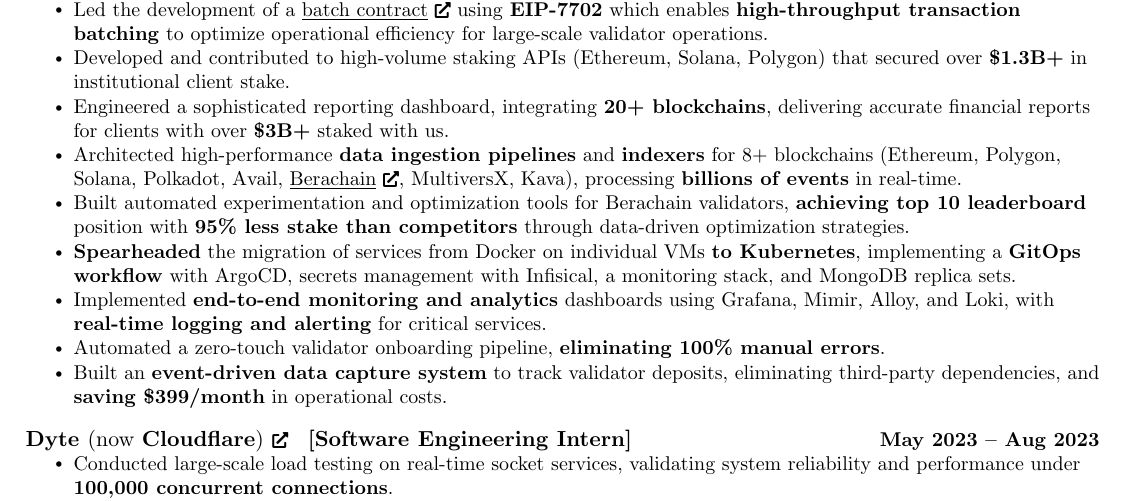
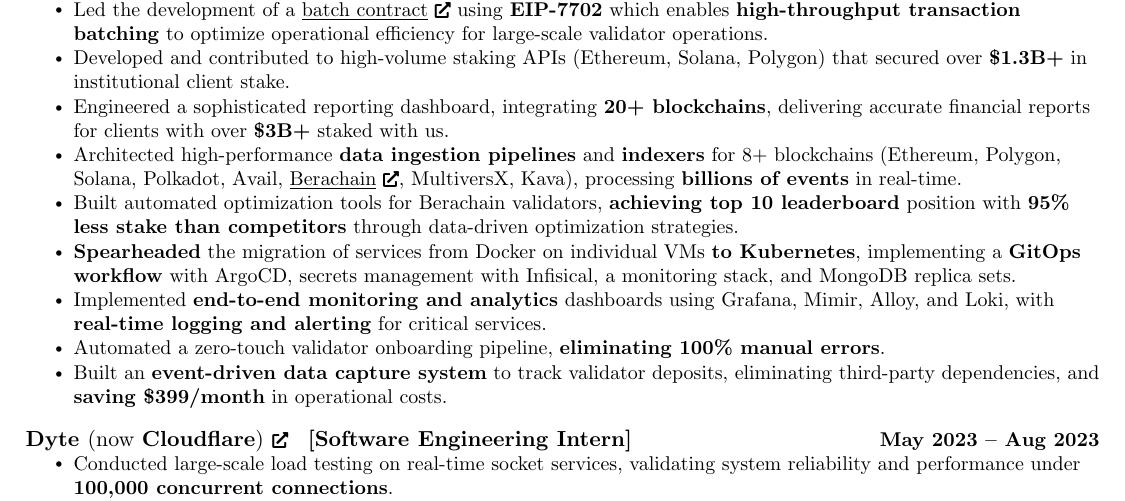
Before and after one commit to guptaharsh13/resume, a LaTeX CV (resume.tex): part of the page, cut so that both start at the same text. Compiled offline with pdfLaTeX.

Commit message:
minor fix

```diff
--- a/resume.tex
+++ b/resume.tex
@@ -172,7 +172,7 @@
       \resumeItem{Developed and contributed to high-volume staking APIs (Ethereum, Solana, Polygon) that secured over \textbf{\$1.3B+} in institutional client stake.}
       \resumeItem{Engineered a sophisticated reporting dashboard, integrating \textbf{20+ blockchains}, delivering accurate financial reports for clients with over \textbf{\$3B+} staked with us.}
       \resumeItem{Architected high-performance \textbf{data ingestion pipelines} and \textbf{indexers} for 8+ blockchains (Ethereum, Polygon, Solana, Polkadot, Avail, \href{https://github.com/luganodes/berachain-indexer}{\underline{Berachain} \scriptsize\faExternalLink*}, MultiversX, Kava), processing \textbf{billions of events} in real-time.}
-      \resumeItem{Built automated experimentation and optimization tools for Berachain validators, \textbf{achieving top 10 leaderboard} position with \textbf{95\% less stake than competitors} through data-driven optimization strategies.}
+      \resumeItem{Built automated optimization tools for Berachain validators, \textbf{achieving top 10 leaderboard} position with \textbf{95\% less stake than competitors} through data-driven optimization strategies.}
       \resumeItem{\textbf{Spearheaded} the migration of services from Docker on individual VMs \textbf{to Kubernetes}, implementing a \textbf{GitOps workflow} with ArgoCD, secrets management with Infisical, a monitoring stack, and MongoDB replica sets.}
       \resumeItem{Implemented \textbf{end-to-end monitoring and analytics} dashboards using Grafana, Mimir, Alloy, and Loki, with \textbf{real-time logging and alerting} for critical services.}
       \resumeItem{Automated a zero-touch validator onboarding pipeline, \textbf{eliminating 100\% manual errors}.}
```
